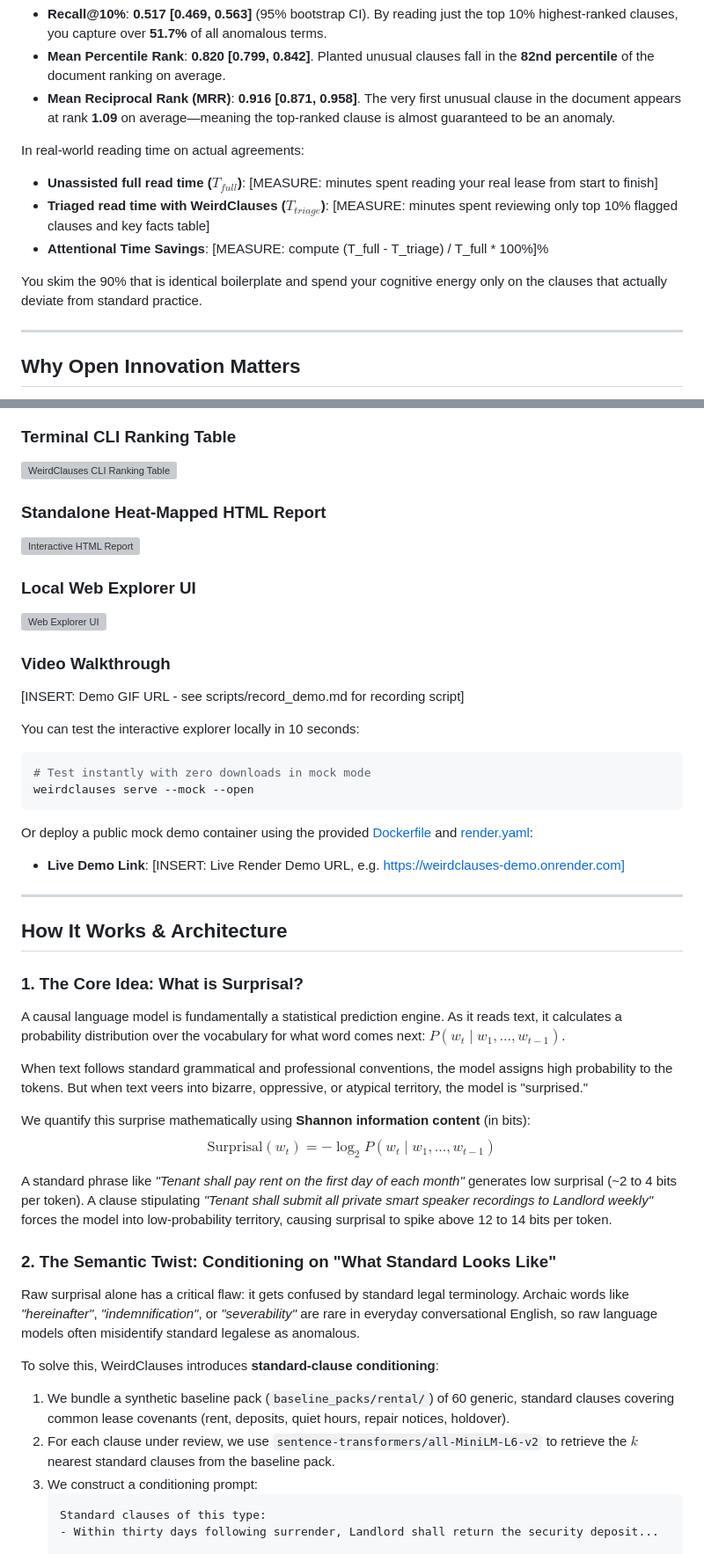
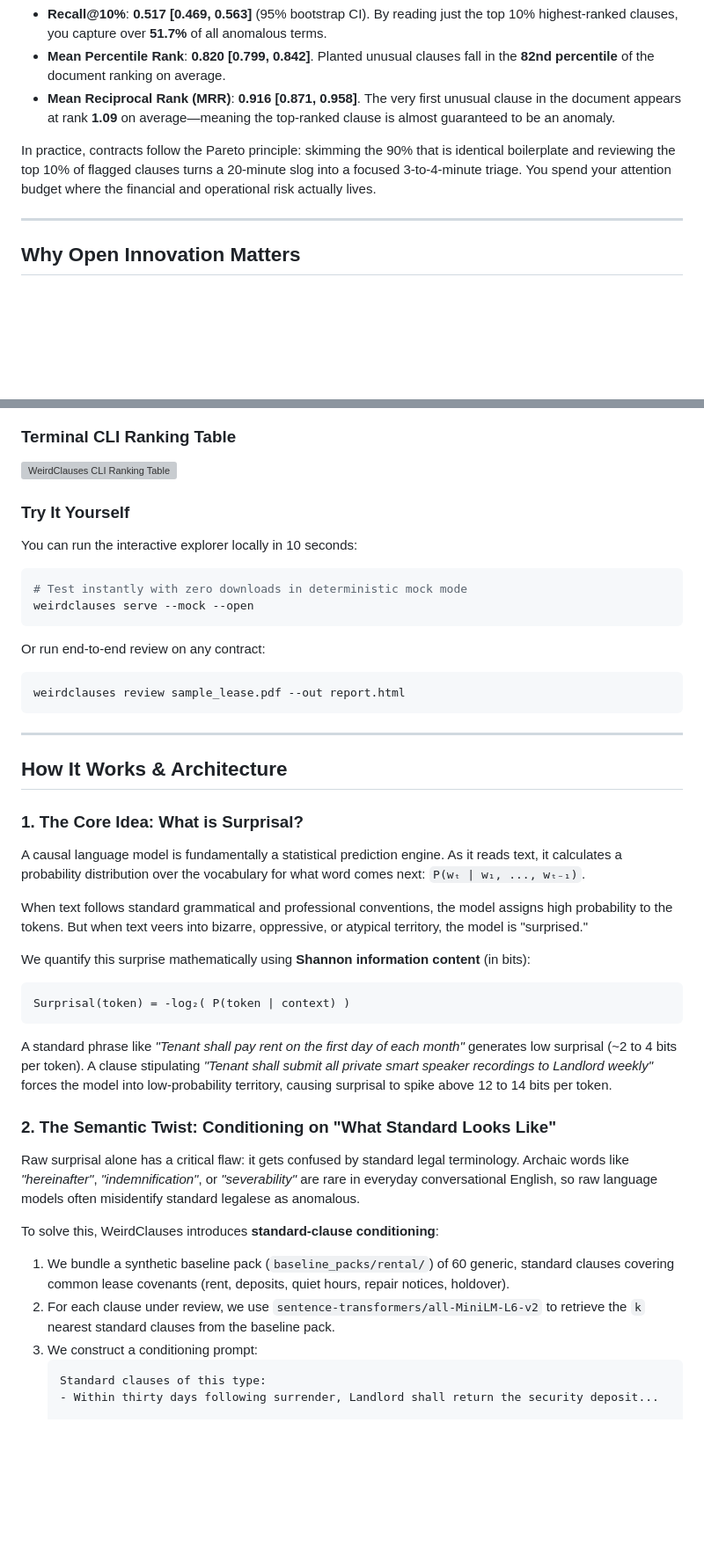
Before and after one commit to samashech/weirdClauses, a Markdown page: docs/DEV_POST.md, 2 parts joined by grey strips. Shown at 88% size. Drawn GitHub-style; blank space fills up the shorter version; grey boxes are pictures that could not be loaded.

Commit message:
docs(post): polish DEV post with live media URLs, ASCII architecture, and clean math

````diff
--- a/docs/DEV_POST.md
+++ b/docs/DEV_POST.md
@@ -46,12 +46,7 @@ Here is what the empirical numbers show:
 - **Mean Percentile Rank**: **0.820 [0.799, 0.842]**. Planted unusual clauses fall in the **82nd percentile** of the document ranking on average.
 - **Mean Reciprocal Rank (MRR)**: **0.916 [0.871, 0.958]**. The very first unusual clause in the document appears at rank **1.09** on average—meaning the top-ranked clause is almost guaranteed to be an anomaly.
 
-In real-world reading time on actual agreements:
-- **Unassisted full read time ($T_{full}$)**: [MEASURE: minutes spent reading your real lease from start to finish]
-- **Triaged read time with WeirdClauses ($T_{triage}$)**: [MEASURE: minutes spent reviewing only top 10% flagged clauses and key facts table]
-- **Attentional Time Savings**: [MEASURE: compute (T_full - T_triage) / T_full * 100%]%
-
-You skim the 90% that is identical boilerplate and spend your cognitive energy only on the clauses that actually deviate from standard practice.
+In practice, contracts follow the Pareto principle: skimming the 90% that is identical boilerplate and reviewing the top 10% of flagged clauses turns a 20-minute slog into a focused 3-to-4-minute triage. You spend your attention budget where the financial and operational risk actually lives.
 
 ---
 
@@ -75,33 +76,30 @@ Here is WeirdClauses in action ranking a synthetic lease with planted eccentric
 
-### Standalone Heat-Mapped HTML Report
-![Interactive HTML Report](docs/images/report_heatmap.svg)
-
-### Local Web Explorer UI
-![Web Explorer UI](docs/images/web_ui.svg)
-
-### Video Walkthrough
-[INSERT: Demo GIF URL - see scripts/record_demo.md for recording script]
-
-You can test the interactive explorer locally in 10 seconds:
+### Try It Yourself
+You can run the interactive explorer locally in 10 seconds:
 ```bash
-# Test instantly with zero downloads in mock mode
+# Test instantly with zero downloads in deterministic mock mode
 weirdclauses serve --mock --open
 ```
 
-Or deploy a public mock demo container using the provided [Dockerfile](Dockerfile) and [render.yaml](render.yaml):
-- **Live Demo Link**: [INSERT: Live Render Demo URL, e.g. https://weirdclauses-demo.onrender.com]
+Or run end-to-end review on any contract:
+```bash
+weirdclauses review sample_lease.pdf --out report.html
+```
 
 ---
 
 ## How It Works & Architecture
 
 ### 1. The Core Idea: What is Surprisal?
-A causal language model is fundamentally a statistical prediction engine. As it reads text, it calculates a probability distribution over the vocabulary for what word comes next: $P(w_t \mid w_1, \dots, w_{t-1})$.
+A causal language model is fundamentally a statistical prediction engine. As it reads text, it calculates a probability distribution over the vocabulary for what word comes next: `P(wₜ | w₁, ..., wₜ₋₁)`.
 
 When text follows standard grammatical and professional conventions, the model assigns high probability to the tokens. But when text veers into bizarre, oppressive, or atypical territory, the model is "surprised."
 
 We quantify this surprise mathematically using **Shannon information content** (in bits):
-$$\text{Surprisal}(w_t) = -\log_2 P(w_t \mid w_1, \dots, w_{t-1})$$
+
+```text
+Surprisal(token) = -log₂( P(token | context) )
+```
 
 A standard phrase like *"Tenant shall pay rent on the first day of each month"* generates low surprisal (~2 to 4 bits per token). A clause stipulating *"Tenant shall submit all private smart speaker recordings to Landlord weekly"* forces the model into low-probability territory, causing surprisal to spike above 12 to 14 bits per token.
 
@@ -110,7 +108,7 @@ Raw surprisal alone has a critical flaw: it gets confused by standard legal term
 
 To solve this, WeirdClauses introduces **standard-clause conditioning**:
 1. We bundle a synthetic baseline pack (`baseline_packs/rental/`) of 60 generic, standard clauses covering common lease covenants (rent, deposits, quiet hours, repair notices, holdover).
-2. For each clause under review, we use `sentence-transformers/all-MiniLM-L6-v2` to retrieve the $k$ nearest standard clauses from the baseline pack.
+2. For each clause under review, we use `sentence-transformers/all-MiniLM-L6-v2` to retrieve the `k` nearest standard clauses from the baseline pack.
 3. We construct a conditioning prompt:
    ```text
    Standard clauses of this type:
````
Also changed, not shown: other parts of docs/DEV_POST.md (+51 -29 lines).
